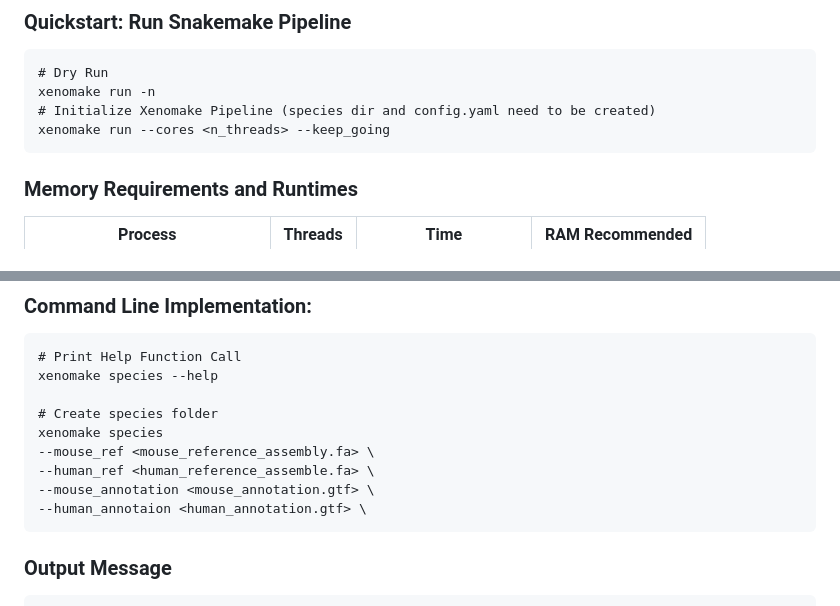
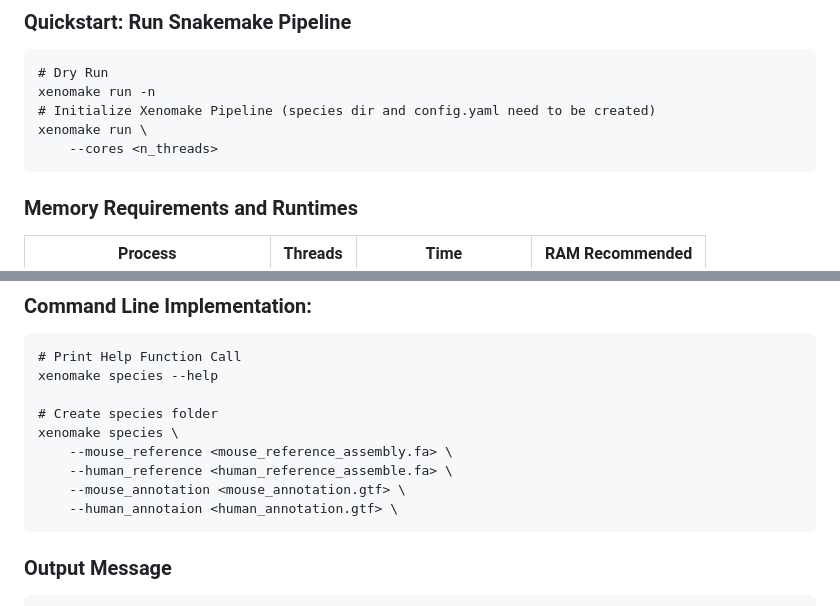
Before and after one commit to istrope/Xenomake, a Markdown page: README.md, 2 parts joined by grey strips. Rendered like a GitHub page.

````diff
--- a/README.md
+++ b/README.md
@@ -136,7 +142,8 @@ xenomake spatial \
 # Dry Run
 xenomake run -n
 # Initialize Xenomake Pipeline (species dir and config.yaml need to be created)
-xenomake run --cores <n_threads> --keep_going
+xenomake run \
+	--cores <n_threads>
 ```
 <a name="sec3.1.2"></a>
 ### Memory Requirements and Runtimes
@@ -248,11 +252,11 @@ These two rules can be time-consuming and if these files are already generated,
 xenomake species --help
 
 # Create species folder
-xenomake species
---mouse_ref <mouse_reference_assembly.fa> \
---human_ref <human_reference_assemble.fa> \
---mouse_annotation <mouse_annotation.gtf> \
---human_annotaion <human_annotation.gtf> \
+xenomake species \
+	--mouse_reference <mouse_reference_assembly.fa> \
+	--human_reference <human_reference_assemble.fa> \
+	--mouse_annotation <mouse_annotation.gtf> \
+	--human_annotaion <human_annotation.gtf> \
 ```
 <a name="sec3.3.4"></a>
 ### Output Message
````
Also changed, not shown: other parts of README.md (+43 -40 lines).
